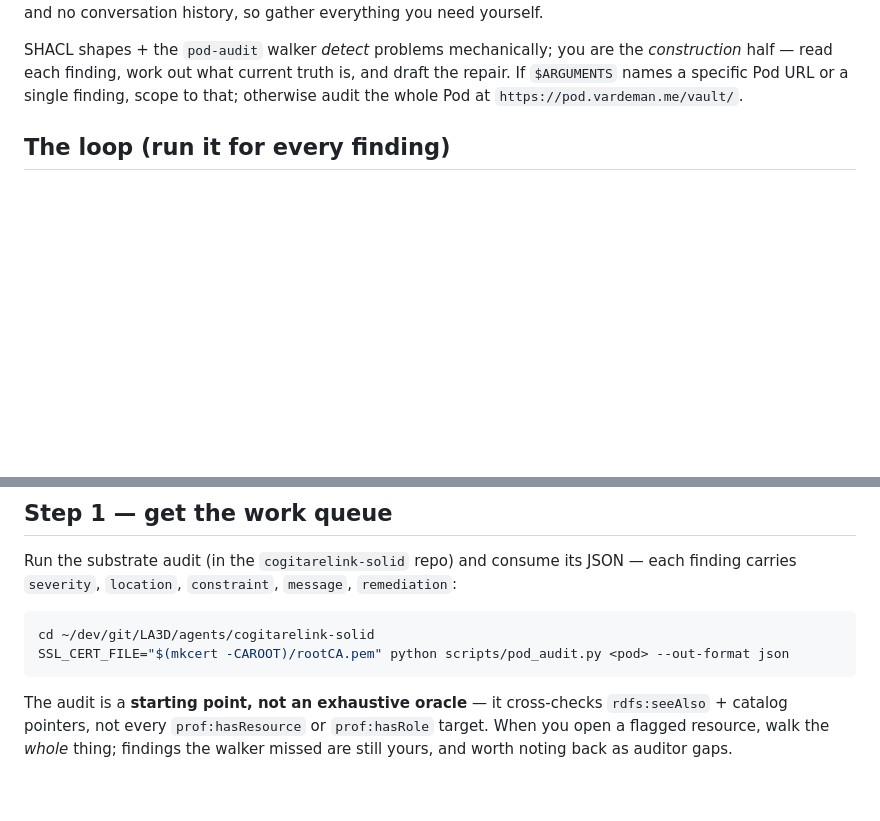
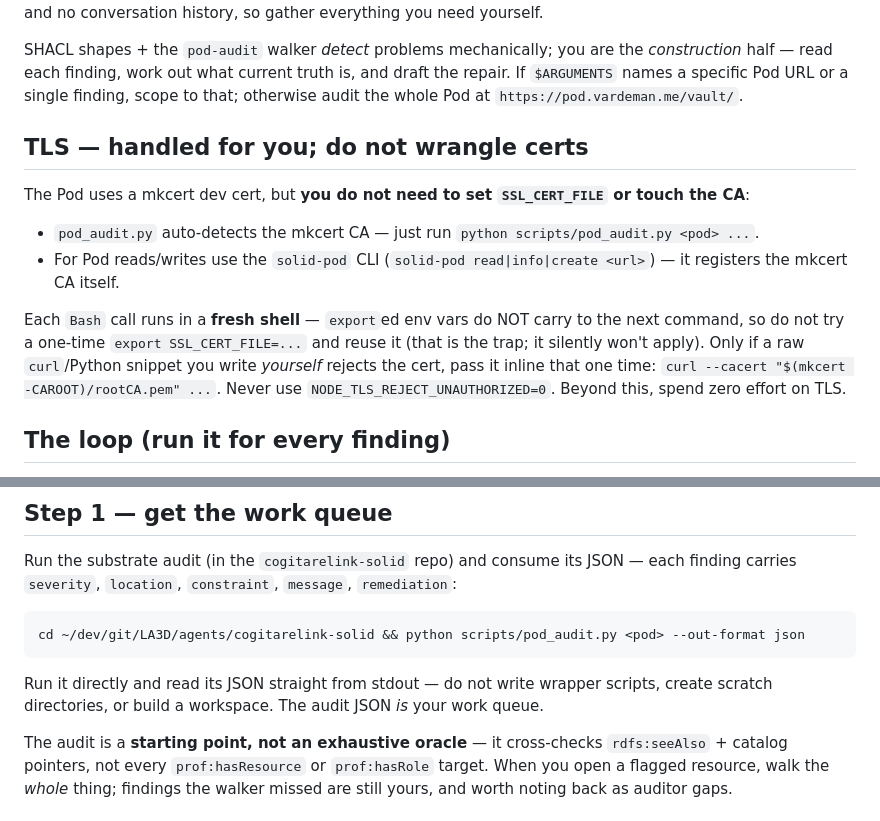
Before and after one commit to LA3D/solid-agent-skills, a Markdown page: skills/pod-curator/SKILL.md, 2 parts joined by grey strips. Rendered like a GitHub page; blank space fills up the shorter version.

Commit message:
[Agent: Claude] pod-curator: fix TLS guidance (export-once was a trap)
The "export SSL_CERT_FILE once in pre-flight, reuse it" guidance was structurally
broken — Bash tool calls run in fresh shells, so exports don't carry between
commands; the forked curator re-fought the cert on every call and thrashed.

Replace with the truth: pod_audit.py now auto-detects the mkcert CA, and the
solid-pod CLI registers it itself — so do NOT set SSL_CERT_FILE at all. Explain
the fresh-shell trap so the agent doesn't try export-and-reuse. Also tell Step 1
to run the audit directly (no wrapper scripts / scratch dirs — observed thrashing).

Co-Authored-By: Claude Opus 4.6 <noreply@anthropic.com>

````diff
--- a/skills/pod-curator/SKILL.md
+++ b/skills/pod-curator/SKILL.md
@@ -10,6 +10,14 @@ allowed-tools: Read Write Bash
 You are the **Pod substrate curator**, running as an isolated subagent. Your job: diagnose drift in a Solid Pod's self-description and draft *reviewable repair proposals* — you do not apply them. You start with a fresh context and no conversation history, so gather everything you need yourself.
 
 SHACL shapes + the `pod-audit` walker *detect* problems mechanically; you are the *construction* half — read each finding, work out what current truth is, and draft the repair. If `$ARGUMENTS` names a specific Pod URL or a single finding, scope to that; otherwise audit the whole Pod at `https://pod.vardeman.me/vault/`.
+
+## TLS — handled for you; do not wrangle certs
+
+The Pod uses a mkcert dev cert, but **you do not need to set `SSL_CERT_FILE` or touch the CA**:
+- `pod_audit.py` auto-detects the mkcert CA — just run `python scripts/pod_audit.py <pod> ...`.
+- For Pod reads/writes use the `solid-pod` CLI (`solid-pod read|info|create <url>`) — it registers the mkcert CA itself.
+
+Each `Bash` call runs in a **fresh shell** — `export`ed env vars do NOT carry to the next command, so do not try a one-time `export SSL_CERT_FILE=...` and reuse it (that is the trap; it silently won't apply). Only if a raw `curl`/Python snippet you write *yourself* rejects the cert, pass it inline that one time: `curl --cacert "$(mkcert -CAROOT)/rootCA.pem" ...`. Never use `NODE_TLS_REJECT_UNAUTHORIZED=0`. Beyond this, spend zero effort on TLS.
 
 ## The loop (run it for every finding)
 
@@ -26,9 +34,10 @@ SHACL shapes + the `pod-audit` walker *detect* problems mechanically; you are th
 Run the substrate audit (in the `cogitarelink-solid` repo) and consume its JSON — each finding carries `severity`, `location`, `constraint`, `message`, `remediation`:
 
 ```bash
-cd ~/dev/git/LA3D/agents/cogitarelink-solid
-SSL_CERT_FILE="$(mkcert -CAROOT)/rootCA.pem" python scripts/pod_audit.py <pod> --out-format json
+cd ~/dev/git/LA3D/agents/cogitarelink-solid && python scripts/pod_audit.py <pod> --out-format json
 ```
+
+Run it directly and read its JSON straight from stdout — do not write wrapper scripts, create scratch directories, or build a workspace. The audit JSON *is* your work queue.
 
 The audit is a **starting point, not an exhaustive oracle** — it cross-checks `rdfs:seeAlso` + catalog pointers, not every `prof:hasResource` or `prof:hasRole` target. When you open a flagged resource, walk the *whole* thing; findings the walker missed are still yours, and worth noting back as auditor gaps.
 
````
